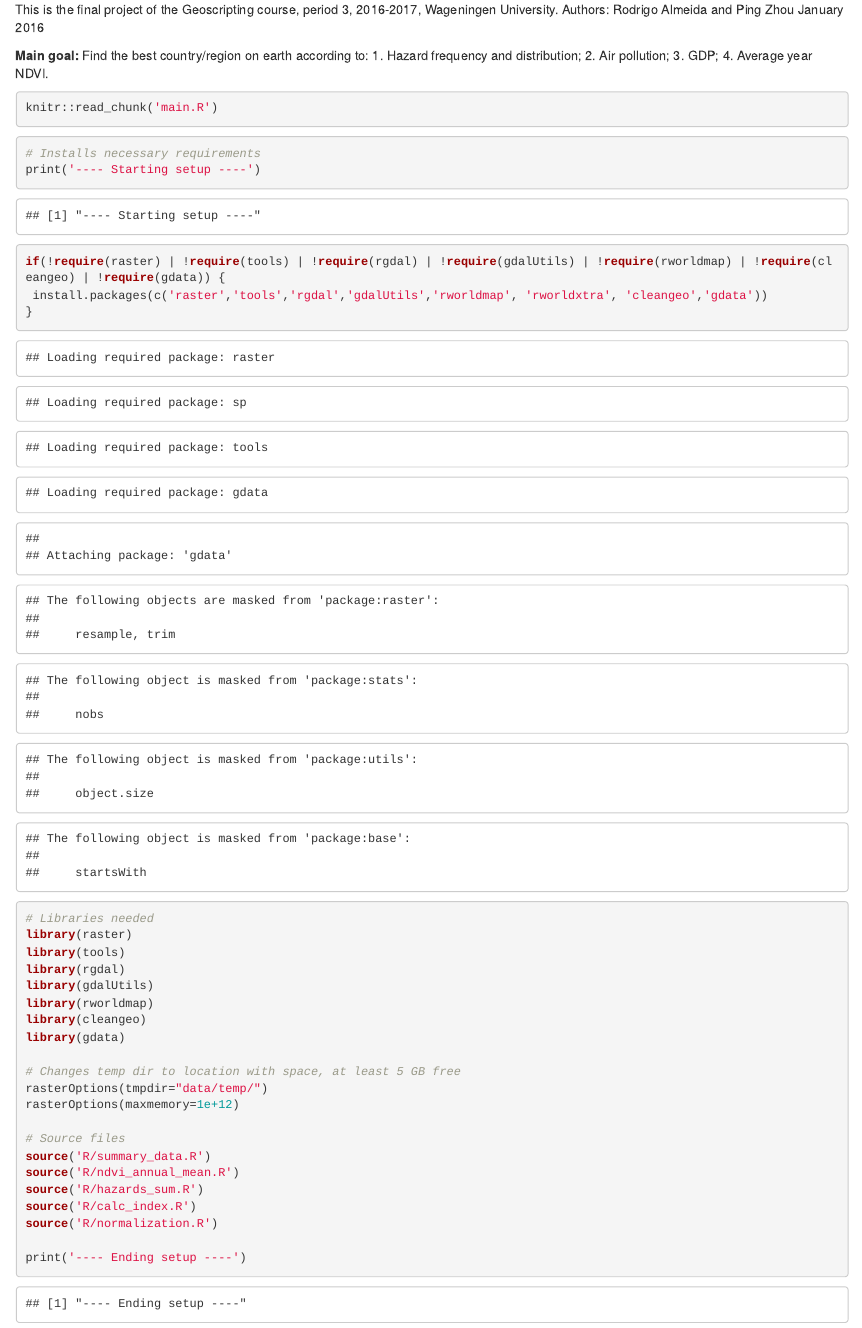
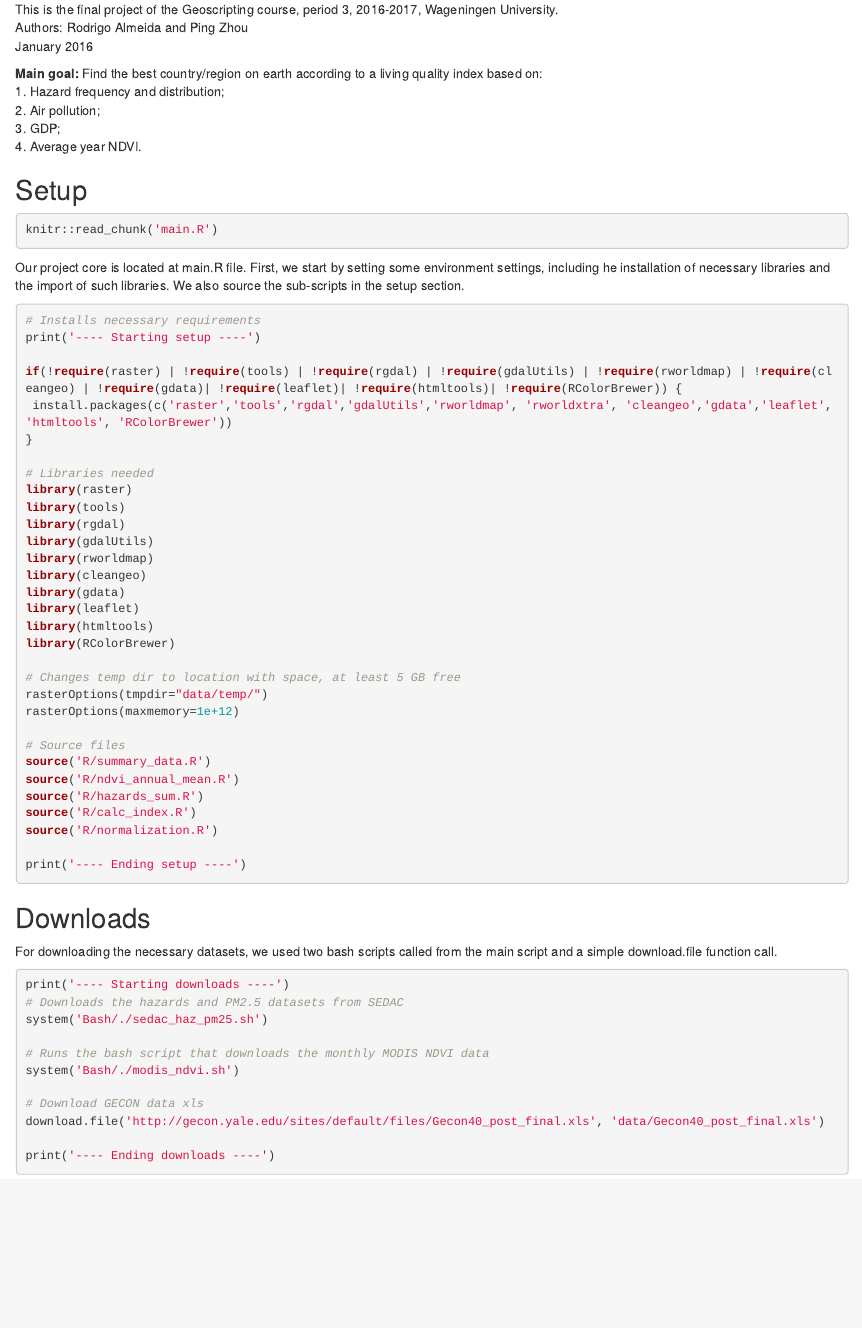
Before and after one commit to nuistzhou/DragonMasterProject, an R Markdown document (DragonMasterProject.Rmd): the page in a window 1100 px wide, from 70 px down. Rendered offline with R 4.5, knitr and Pandoc, with nearby package versions.

Commit message:
some minor changes

````diff
--- a/DragonMasterProject.Rmd
+++ b/DragonMasterProject.Rmd
@@ -8,15 +8,20 @@ This is the final project of the Geoscripting course, period 3, 2016-2017, Wagen
 Authors: Rodrigo Almeida and Ping Zhou
 January 2016
 
-__Main goal:__ Find the best country/region on earth according to:
+__Main goal:__ Find the best country/region on earth according to a living quality index based on:
 1. Hazard frequency and distribution;
 2. Air pollution;
 3. GDP;
 4. Average year NDVI.
 
+## Setup
 ```{r}
 knitr::read_chunk('main.R')
 ```
-
-```{r setup}
+Our project core is located at main.R file. First, we start by setting some environment settings, including he installation of necessary libraries and the import of such libraries. We also source the sub-scripts in the setup section.
+```{r setup, eval=FALSE}
 ```
+## Downloads
+For downloading the necessary datasets, we used two bash scripts called from the main script and a simple download.file function call.
+```{r downloads, eval = FALSE}
+```
--- a/main.R
+++ b/main.R
@@ -6,8 +6,8 @@
 # Installs necessary requirements
 print('---- Starting setup ----')
 
-if(!require(raster) | !require(tools) | !require(rgdal) | !require(gdalUtils) | !require(rworldmap) | !require(cleangeo) | !require(gdata)) {
- install.packages(c('raster','tools','rgdal','gdalUtils','rworldmap', 'rworldxtra', 'cleangeo','gdata'))
+if(!require(raster) | !require(tools) | !require(rgdal) | !require(gdalUtils) | !require(rworldmap) | !require(cleangeo) | !require(gdata)| !require(leaflet)| !require(htmltools)| !require(RColorBrewer)) {
+ install.packages(c('raster','tools','rgdal','gdalUtils','rworldmap', 'rworldxtra', 'cleangeo','gdata','leaflet', 'htmltools', 'RColorBrewer'))
 }
 
 # Libraries needed
````
Also changed, not shown: DragonMasterProject.nb.html, main.R (10 more changed lines).
